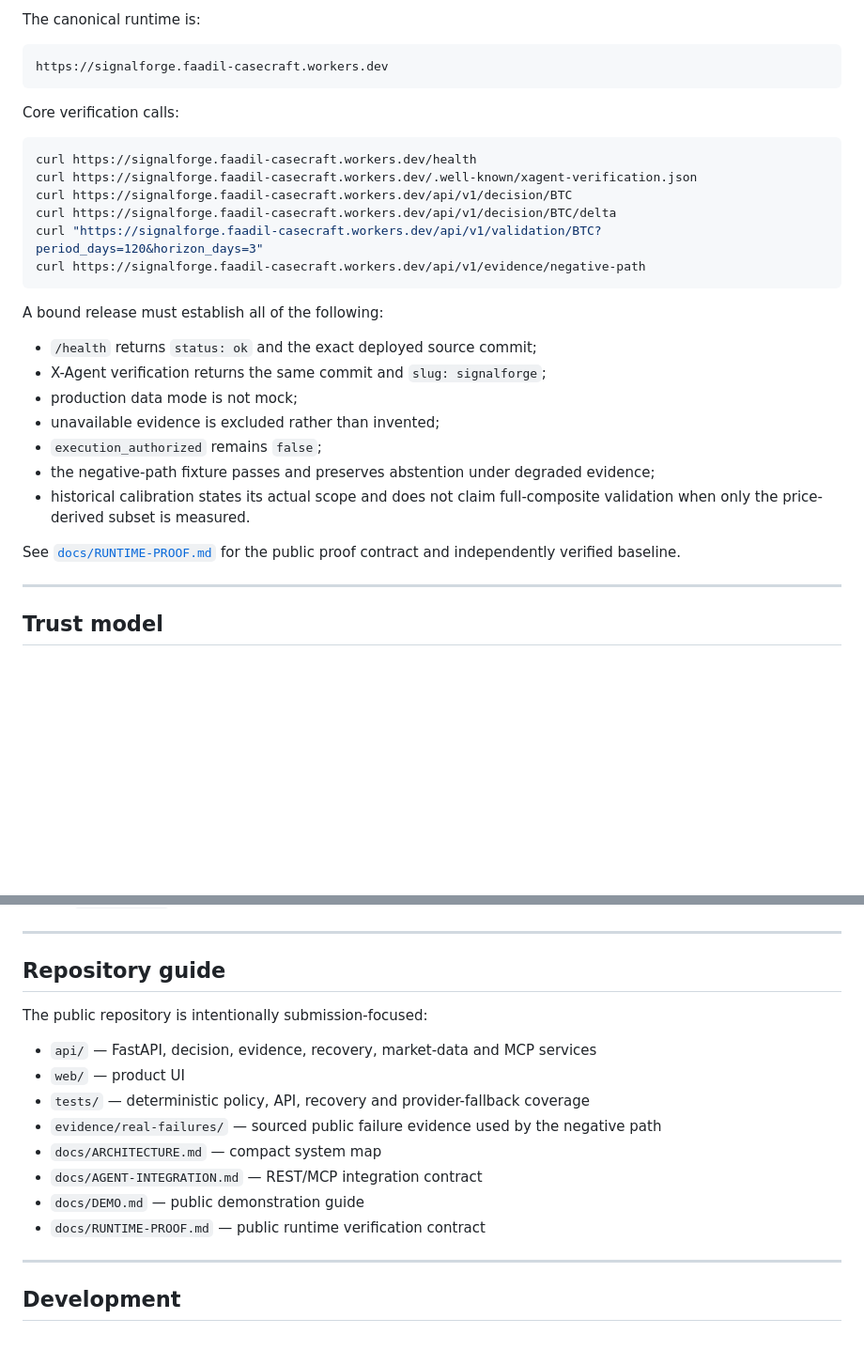
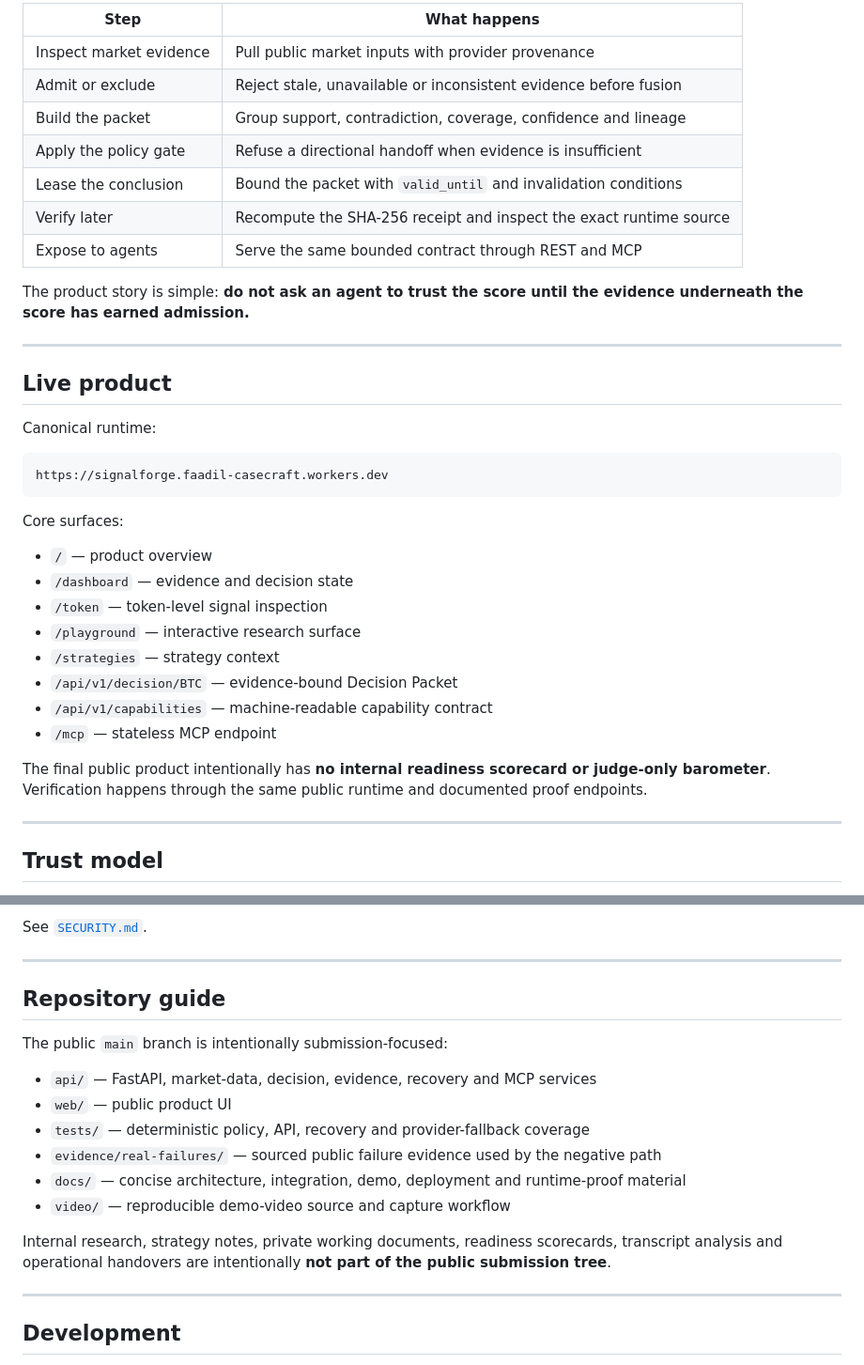
Before and after one commit to Faadil1/signalforge, a Markdown page: README.md, 2 parts joined by grey strips. Shown at 94% size. Rendered like a GitHub page; blank space fills up the shorter version.

````diff
--- a/README.md
+++ b/README.md
@@ -69,32 +73,38 @@ SignalForge turns live public market data into an evidence-bound Decision Packet
 
-The canonical runtime is:
+| Step | What happens |
+|---|---|
+| Inspect market evidence | Pull public market inputs with provider provenance |
+| Admit or exclude | Reject stale, unavailable or inconsistent evidence before fusion |
+| Build the packet | Group support, contradiction, coverage, confidence and lineage |
+| Apply the policy gate | Refuse a directional handoff when evidence is insufficient |
+| Lease the conclusion | Bound the packet with `valid_until` and invalidation conditions |
+| Verify later | Recompute the SHA-256 receipt and inspect the exact runtime source |
+| Expose to agents | Serve the same bounded contract through REST and MCP |
+
+The product story is simple: **do not ask an agent to trust the score until the evidence underneath the score has earned admission.**
+
+---
+
+## Live product
+
+Canonical runtime:
 
 ```text
 https://signalforge.faadil-casecraft.workers.dev
 ```
 
-Core verification calls:
+Core surfaces:
 
-```bash
-curl https://signalforge.faadil-casecraft.workers.dev/health
-curl https://signalforge.faadil-casecraft.workers.dev/.well-known/xagent-verification.json
-curl https://signalforge.faadil-casecraft.workers.dev/api/v1/decision/BTC
-curl https://signalforge.faadil-casecraft.workers.dev/api/v1/decision/BTC/delta
-curl "https://signalforge.faadil-casecraft.workers.dev/api/v1/validation/BTC?period_days=120&horizon_days=3"
-curl https://signalforge.faadil-casecraft.workers.dev/api/v1/evidence/negative-path
-```
+- `/` — product overview
+- `/dashboard` — evidence and decision state
+- `/token` — token-level signal inspection
+- `/playground` — interactive research surface
+- `/strategies` — strategy context
+- `/api/v1/decision/BTC` — evidence-bound Decision Packet
+- `/api/v1/capabilities` — machine-readable capability contract
+- `/mcp` — stateless MCP endpoint
 
-A bound release must establish all of the following:
-
-- `/health` returns `status: ok` and the exact deployed source commit;
-- X-Agent verification returns the same commit and `slug: signalforge`;
-- production data mode is not mock;
-- unavailable evidence is excluded rather than invented;
-- `execution_authorized` remains `false`;
-- the negative-path fixture passes and preserves abstention under degraded evidence;
-- historical calibration states its actual scope and does not claim full-composite validation when only the price-derived subset is measured.
-
-See [`docs/RUNTIME-PROOF.md`](docs/RUNTIME-PROOF.md) for the public proof contract and independently verified baseline.
+The final public product intentionally has **no internal readiness scorecard or judge-only barometer**. Verification happens through the same public runtime and documented proof endpoints.
 
 ---
 
@@ -246,18 +303,19 @@ Guide: [`docs/DEMO.md`](docs/DEMO.md).
+See [`SECURITY.md`](SECURITY.md).
 
 ---
 
 ## Repository guide
 
-The public repository is intentionally submission-focused:
+The public `main` branch is intentionally submission-focused:
 
-- `api/` — FastAPI, decision, evidence, recovery, market-data and MCP services
-- `web/` — product UI
+- `api/` — FastAPI, market-data, decision, evidence, recovery and MCP services
+- `web/` — public product UI
 - `tests/` — deterministic policy, API, recovery and provider-fallback coverage
 - `evidence/real-failures/` — sourced public failure evidence used by the negative path
-- `docs/ARCHITECTURE.md` — compact system map
-- `docs/AGENT-INTEGRATION.md` — REST/MCP integration contract
-- `docs/DEMO.md` — public demonstration guide
-- `docs/RUNTIME-PROOF.md` — public runtime verification contract
+- `docs/` — concise architecture, integration, demo, deployment and runtime-proof material
+- `video/` — reproducible demo-video source and capture workflow
+
+Internal research, strategy notes, private working documents, readiness scorecards, transcript analysis and operational handovers are intentionally **not part of the public submission tree**.
 
 ---
 
````
Also changed, not shown: other parts of README.md (+131 -73 lines).
